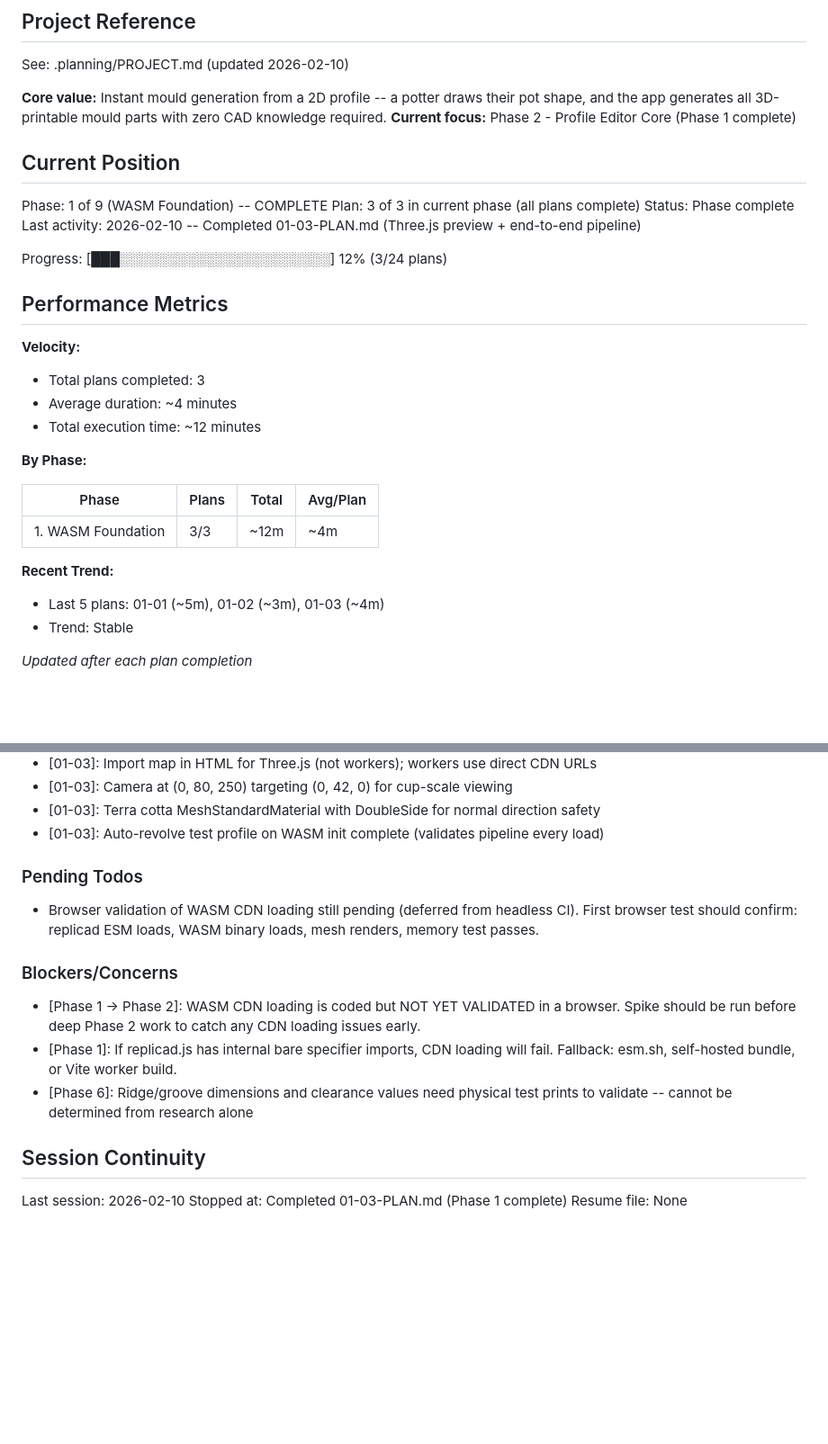
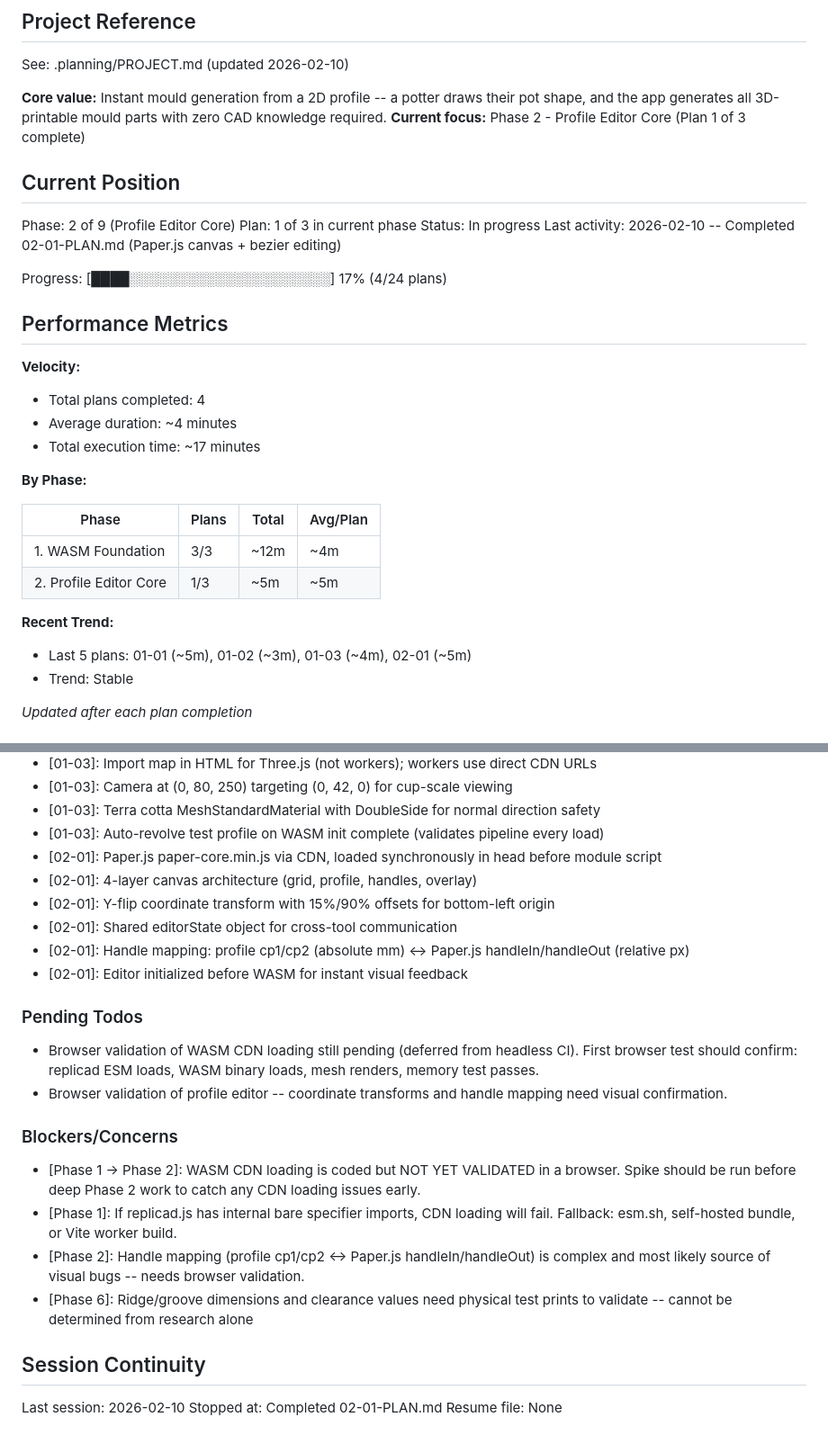
Before and after one commit to pedrosavictor/pottery-mould-generator, a Markdown page: .planning/STATE.md, 2 parts joined by grey strips. Shown at 90% size. Rendered like a GitHub page; blank space fills up the shorter version.

Commit message:
docs(02-01): complete Paper.js canvas + bezier editing plan
Tasks completed: 2/2
- Paper.js canvas setup, coordinate transforms, and path rendering
- Edit tool, draw tool, and app wiring

SUMMARY: .planning/phases/phase-2/02-01-SUMMARY.md

Co-Authored-By: Claude Opus 4.6 <noreply@anthropic.com>

```diff
--- a/.planning/STATE.md
+++ b/.planning/STATE.md
@@ -5,32 +5,33 @@
 See: .planning/PROJECT.md (updated 2026-02-10)
 
 **Core value:** Instant mould generation from a 2D profile -- a potter draws their pot shape, and the app generates all 3D-printable mould parts with zero CAD knowledge required.
-**Current focus:** Phase 2 - Profile Editor Core (Phase 1 complete)
+**Current focus:** Phase 2 - Profile Editor Core (Plan 1 of 3 complete)
 
 ## Current Position
 
-Phase: 1 of 9 (WASM Foundation) -- COMPLETE
-Plan: 3 of 3 in current phase (all plans complete)
-Status: Phase complete
-Last activity: 2026-02-10 -- Completed 01-03-PLAN.md (Three.js preview + end-to-end pipeline)
+Phase: 2 of 9 (Profile Editor Core)
+Plan: 1 of 3 in current phase
+Status: In progress
+Last activity: 2026-02-10 -- Completed 02-01-PLAN.md (Paper.js canvas + bezier editing)
 
-Progress: [███░░░░░░░░░░░░░░░░░░░░░░] 12% (3/24 plans)
+Progress: [████░░░░░░░░░░░░░░░░░░░░░] 17% (4/24 plans)
 
 ## Performance Metrics
 
 **Velocity:**
-- Total plans completed: 3
+- Total plans completed: 4
 - Average duration: ~4 minutes
-- Total execution time: ~12 minutes
+- Total execution time: ~17 minutes
 
 **By Phase:**
 
 | Phase | Plans | Total | Avg/Plan |
 |-------|-------|-------|----------|
 | 1. WASM Foundation | 3/3 | ~12m | ~4m |
+| 2. Profile Editor Core | 1/3 | ~5m | ~5m |
 
 **Recent Trend:**
-- Last 5 plans: 01-01 (~5m), 01-02 (~3m), 01-03 (~4m)
+- Last 5 plans: 01-01 (~5m), 01-02 (~3m), 01-03 (~4m), 02-01 (~5m)
 - Trend: Stable
 
 *Updated after each plan completion*
@@ -56,19 +57,27 @@ Recent decisions affecting current work:
 - [01-03]: Camera at (0, 80, 250) targeting (0, 42, 0) for cup-scale viewing
 - [01-03]: Terra cotta MeshStandardMaterial with DoubleSide for normal direction safety
 - [01-03]: Auto-revolve test profile on WASM init complete (validates pipeline every load)
+- [02-01]: Paper.js paper-core.min.js via CDN, loaded synchronously in head before module script
+- [02-01]: 4-layer canvas architecture (grid, profile, handles, overlay)
+- [02-01]: Y-flip coordinate transform with 15%/90% offsets for bottom-left origin
+- [02-01]: Shared editorState object for cross-tool communication
+- [02-01]: Handle mapping: profile cp1/cp2 (absolute mm) <-> Paper.js handleIn/handleOut (relative px)
+- [02-01]: Editor initialized before WASM for instant visual feedback
 
 ### Pending Todos
 
 - Browser validation of WASM CDN loading still pending (deferred from headless CI). First browser test should confirm: replicad ESM loads, WASM binary loads, mesh renders, memory test passes.
+- Browser validation of profile editor -- coordinate transforms and handle mapping need visual confirmation.
 
 ### Blockers/Concerns
 
 - [Phase 1 -> Phase 2]: WASM CDN loading is coded but NOT YET VALIDATED in a browser. Spike should be run before deep Phase 2 work to catch any CDN loading issues early.
 - [Phase 1]: If replicad.js has internal bare specifier imports, CDN loading will fail. Fallback: esm.sh, self-hosted bundle, or Vite worker build.
+- [Phase 2]: Handle mapping (profile cp1/cp2 <-> Paper.js handleIn/handleOut) is complex and most likely source of visual bugs -- needs browser validation.
 - [Phase 6]: Ridge/groove dimensions and clearance values need physical test prints to validate -- cannot be determined from research alone
 
 ## Session Continuity
 
 Last session: 2026-02-10
-Stopped at: Completed 01-03-PLAN.md (Phase 1 complete)
+Stopped at: Completed 02-01-PLAN.md
 Resume file: None
```
Also changed, not shown: 1 other file.
